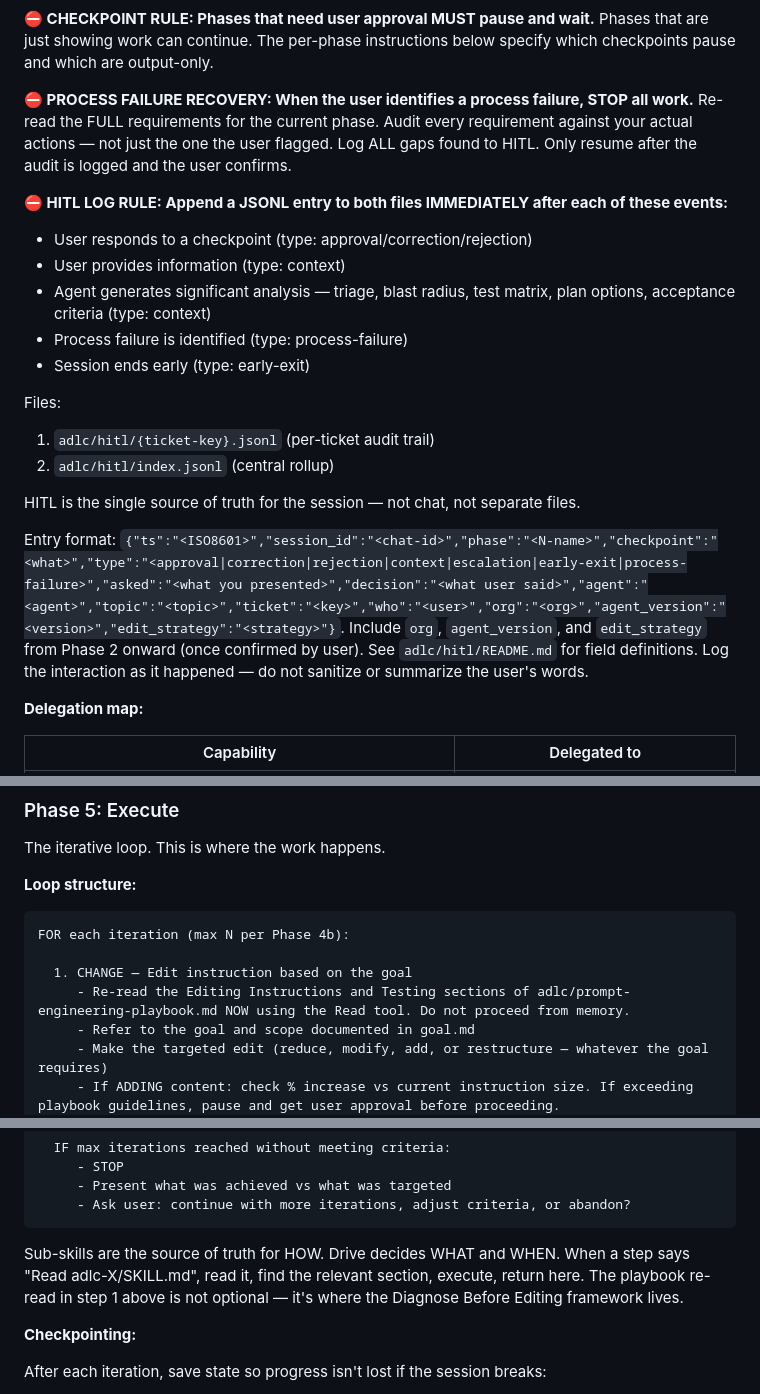
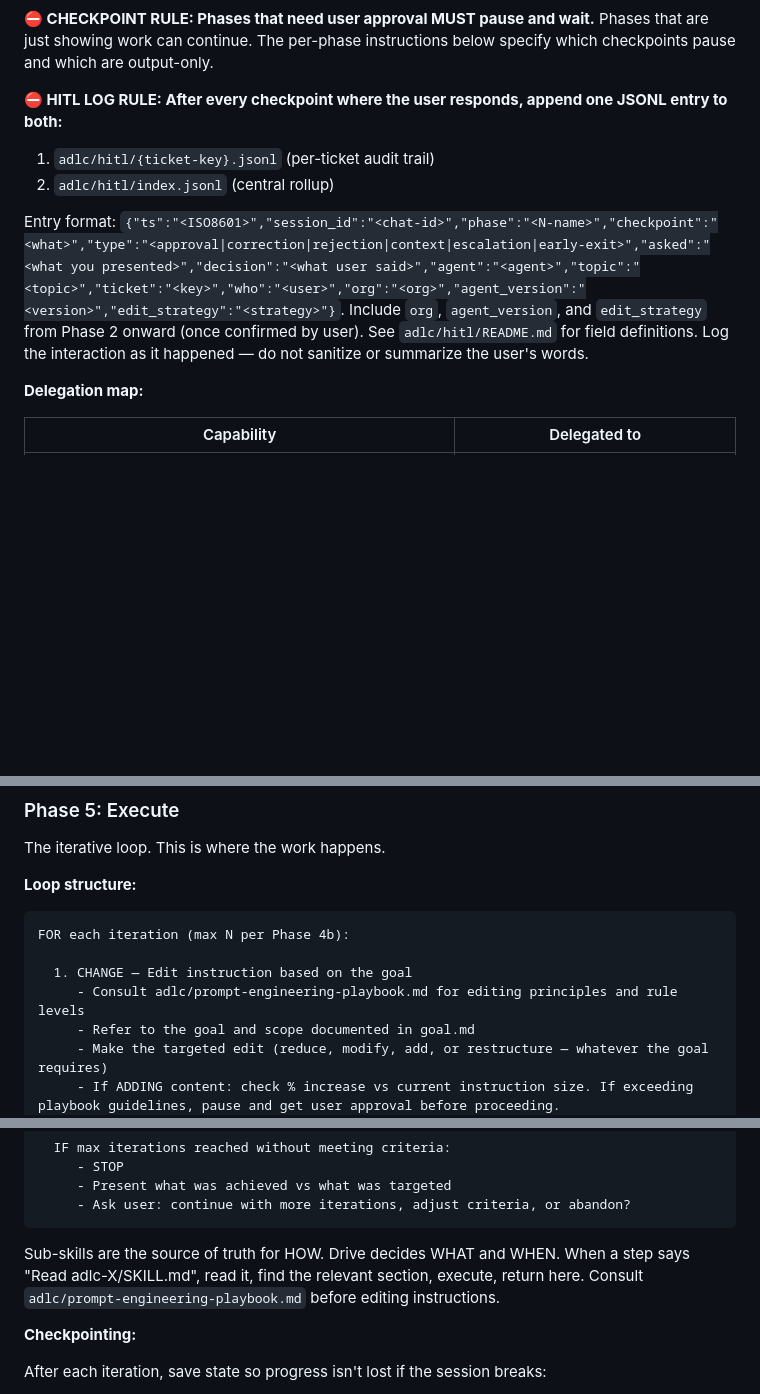
Before and after one commit to oliverbodden/agentforce-adlc-orchestrators, a Markdown page: skills/adlc-drive/SKILL.md, 3 parts joined by grey strips. Rendered like a GitHub page; blank space fills up the shorter version.

Commit message:
Revert adlc-drive SKILL.md — keep only playbook Diagnose Before Editing change
Made-with: Cursor

````diff
--- a/skills/adlc-drive/SKILL.md
+++ b/skills/adlc-drive/SKILL.md
@@ -36,22 +36,11 @@ This is visible to the user as you work. It serves two purposes: the user catche
 
 **⛔ CHECKPOINT RULE: Phases that need user approval MUST pause and wait.** Phases that are just showing work can continue. The per-phase instructions below specify which checkpoints pause and which are output-only.
 
-**⛔ PROCESS FAILURE RECOVERY: When the user identifies a process failure, STOP all work.** Re-read the FULL requirements for the current phase. Audit every requirement against your actual actions — not just the one the user flagged. Log ALL gaps found to HITL. Only resume after the audit is logged and the user confirms.
-
-**⛔ HITL LOG RULE: Append a JSONL entry to both files IMMEDIATELY after each of these events:**
-- User responds to a checkpoint (type: approval/correction/rejection)
-- User provides information (type: context)
-- Agent generates significant analysis — triage, blast radius, test matrix, plan options, acceptance criteria (type: context)
-- Process failure is identified (type: process-failure)
-- Session ends early (type: early-exit)
-
-Files:
+**⛔ HITL LOG RULE: After every checkpoint where the user responds, append one JSONL entry to both:**
 1. `adlc/hitl/{ticket-key}.jsonl` (per-ticket audit trail)
 2. `adlc/hitl/index.jsonl` (central rollup)
 
-HITL is the single source of truth for the session — not chat, not separate files.
-
-Entry format: `{"ts":"<ISO8601>","session_id":"<chat-id>","phase":"<N-name>","checkpoint":"<what>","type":"<approval|correction|rejection|context|escalation|early-exit|process-failure>","asked":"<what you presented>","decision":"<what user said>","agent":"<agent>","topic":"<topic>","ticket":"<key>","who":"<user>","org":"<org>","agent_version":"<version>","edit_strategy":"<strategy>"}`. Include `org`, `agent_version`, and `edit_strategy` from Phase 2 onward (once confirmed by user). See `adlc/hitl/README.md` for field definitions. Log the interaction as it happened — do not sanitize or summarize the user's words.
+Entry format: `{"ts":"<ISO8601>","session_id":"<chat-id>","phase":"<N-name>","checkpoint":"<what>","type":"<approval|correction|rejection|context|escalation|early-exit>","asked":"<what you presented>","decision":"<what user said>","agent":"<agent>","topic":"<topic>","ticket":"<key>","who":"<user>","org":"<org>","agent_version":"<version>","edit_strategy":"<strategy>"}`. Include `org`, `agent_version`, and `edit_strategy` from Phase 2 onward (once confirmed by user). See `adlc/hitl/README.md` for field definitions. Log the interaction as it happened — do not sanitize or summarize the user's words.
 
 **Delegation map:**
 
@@ -281,7 +270,7 @@ The iterative loop. This is where the work happens.
 FOR each iteration (max N per Phase 4b):
 
   1. CHANGE — Edit instruction based on the goal
-     - Re-read the Editing Instructions and Testing sections of adlc/prompt-engineering-playbook.md NOW using the Read tool. Do not proceed from memory.
+     - Consult adlc/prompt-engineering-playbook.md for editing principles and rule levels
      - Refer to the goal and scope documented in goal.md
      - Make the targeted edit (reduce, modify, add, or restructure — whatever the goal requires)
      - If ADDING content: check % increase vs current instruction size. If exceeding playbook guidelines, pause and get user approval before proceeding.
@@ -317,7 +306,7 @@ FOR each iteration (max N per Phase 4b):
      - Ask user: continue with more iterations, adjust criteria, or abandon?
 ```
 
-Sub-skills are the source of truth for HOW. Drive decides WHAT and WHEN. When a step says "Read adlc-X/SKILL.md", read it, find the relevant section, execute, return here. The playbook re-read in step 1 above is not optional — it's where the Diagnose Before Editing framework lives.
+Sub-skills are the source of truth for HOW. Drive decides WHAT and WHEN. When a step says "Read adlc-X/SKILL.md", read it, find the relevant section, execute, return here. Consult `adlc/prompt-engineering-playbook.md` before editing instructions.
 
 **Checkpointing:**
 
````
